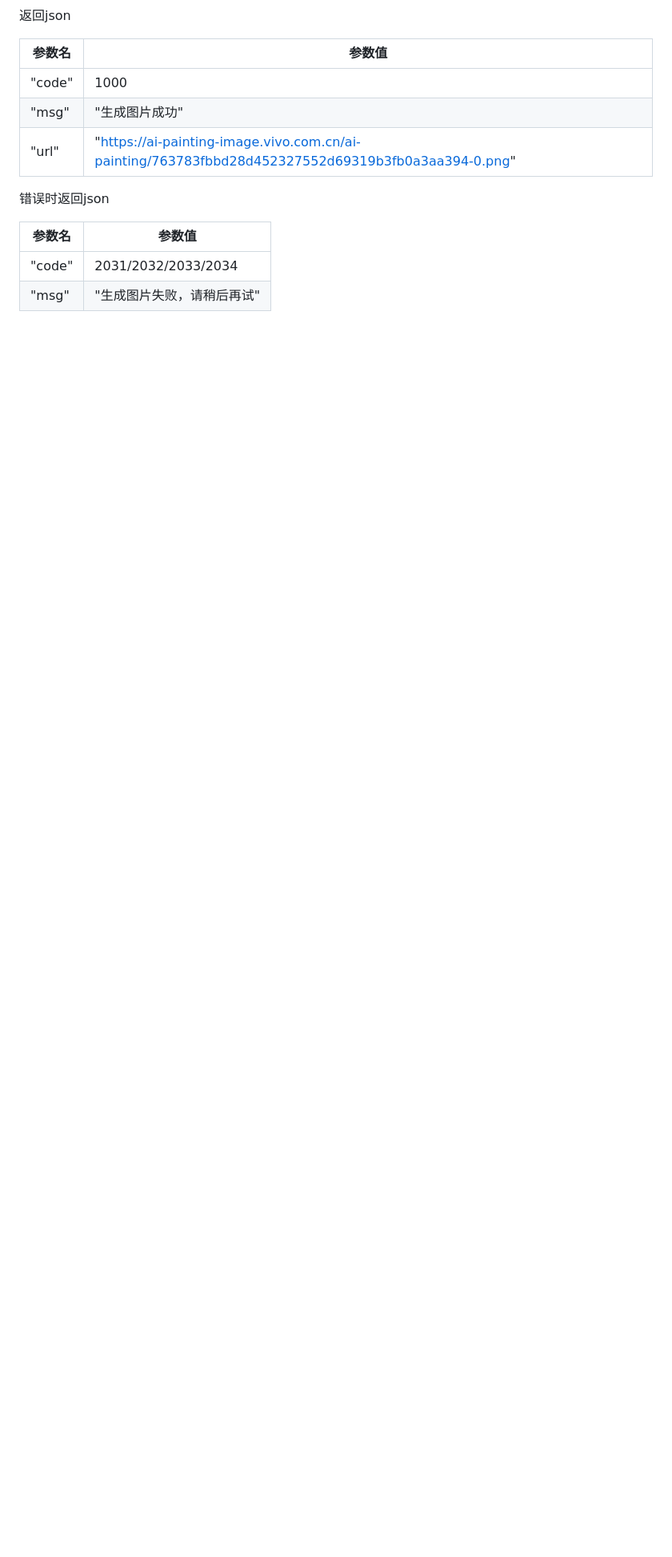
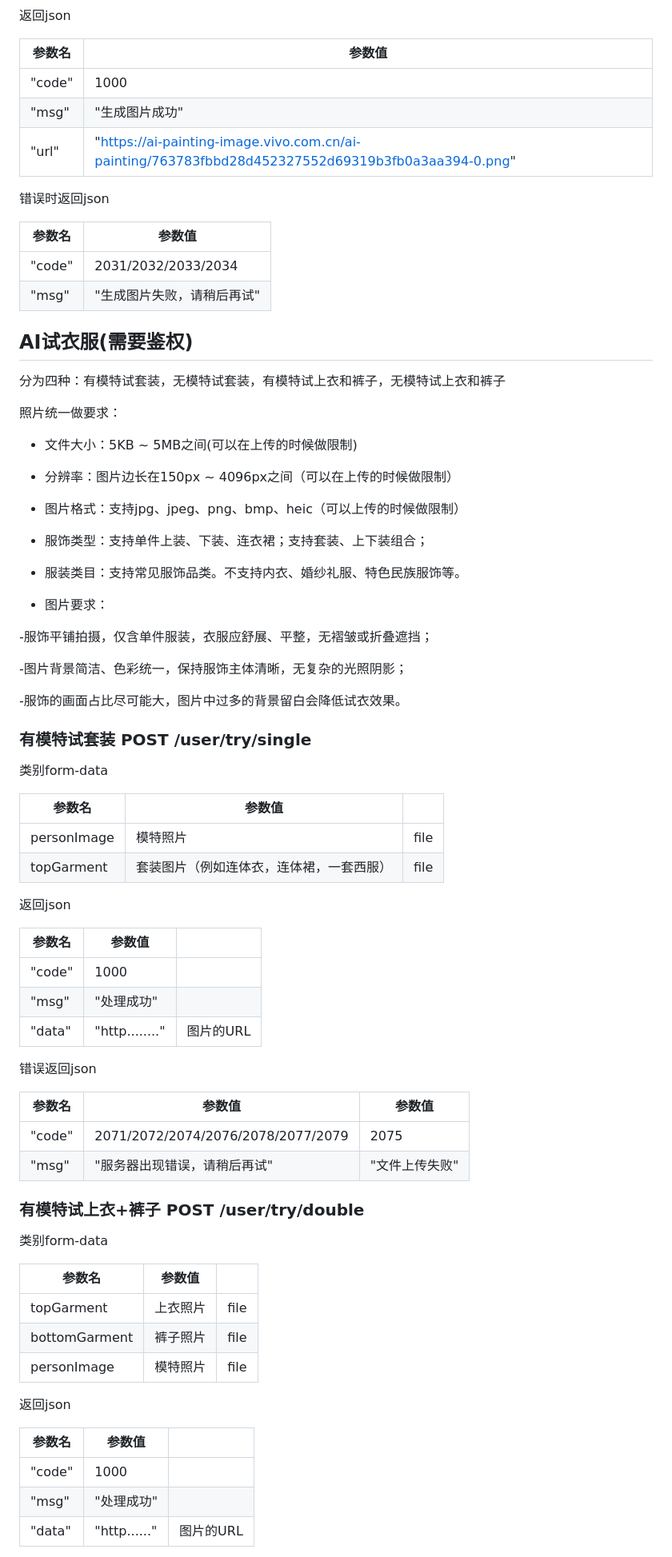
Before and after one commit to yinxiangpingfan/AiClouthes, a Markdown page: 接口文档.md, the part around the change printed below. Shown: that part at 80% size. Rendered like a GitHub page; blank space fills up the shorter version.

```diff
--- a/接口文档.md
+++ b/接口文档.md
@@ -525,3 +525,71 @@ data: {"data": "具体错误原因..."}
 | ------ | ------------------- |
 | "code" | 2031/2032/2033/2034 |
 | "msg"  | "生成图片失败，请稍后再试"      |
+
+## AI试衣服(需要鉴权)
+
+分为四种：有模特试套装，无模特试套装，有模特试上衣和裤子，无模特试上衣和裤子
+
+照片统一做要求：
+
+- 文件大小：5KB ~ 5MB之间(可以在上传的时候做限制)
+
+- 分辨率：图片边长在150px ~ 4096px之间（可以在上传的时候做限制）
+
+- 图片格式：支持jpg、jpeg、png、bmp、heic（可以上传的时候做限制）
+
+- 服饰类型：支持单件上装、下装、连衣裙；支持套装、上下装组合；
+
+- 服装类目：支持常见服饰品类。不支持内衣、婚纱礼服、特色民族服饰等。
+
+- 图片要求：
+
+
+-服饰平铺拍摄，仅含单件服装，衣服应舒展、平整，无褶皱或折叠遮挡；
+
+-图片背景简洁、色彩统一，保持服饰主体清晰，无复杂的光照阴影；
+
+-服饰的画面占比尽可能大，图片中过多的背景留白会降低试衣效果。
+
+### 有模特试套装 POST /user/try/single
+
+类别form-data
+
+| 参数名 | 参数值 |     |
+| --- | --- | --- |
+| personImage | 模特照片 | file |
+| topGarment | 套装图片（例如连体衣，连体裙，一套西服） | file |
+
+返回json
+
+| 参数名 | 参数值 |     |
+| --- | --- | --- |
+| "code" | 1000 |     |
+| "msg" | "处理成功" |     |
+| "data" | "http........" | 图片的URL |
+
+错误返回json
+
+| 参数名 | 参数值 | 参数值 |
+| --- | --- | --- |
+| "code" | 2071/2072/2074/2076/2078/2077/2079 | 2075 |
+| "msg" | "服务器出现错误，请稍后再试" | "文件上传失败" |
+
+### 有模特试上衣+裤子 POST /user/try/double
+
+类别form-data
+
+| 参数名 | 参数值 |     |
+| --- | --- | --- |
+| topGarment | 上衣照片 | file |
+| bottomGarment | 裤子照片 | file |
+| personImage | 模特照片 | file |
+
+返回json
+
+| 参数名 | 参数值 |     |
+| --- | --- | --- |
+| "code" | 1000 |     |
+| "msg" | "处理成功" |     |
+| "data" | "http......" | 图片的URL |
+
```
Also changed, not shown: other parts of 接口文档.md (+57 -0 lines).
